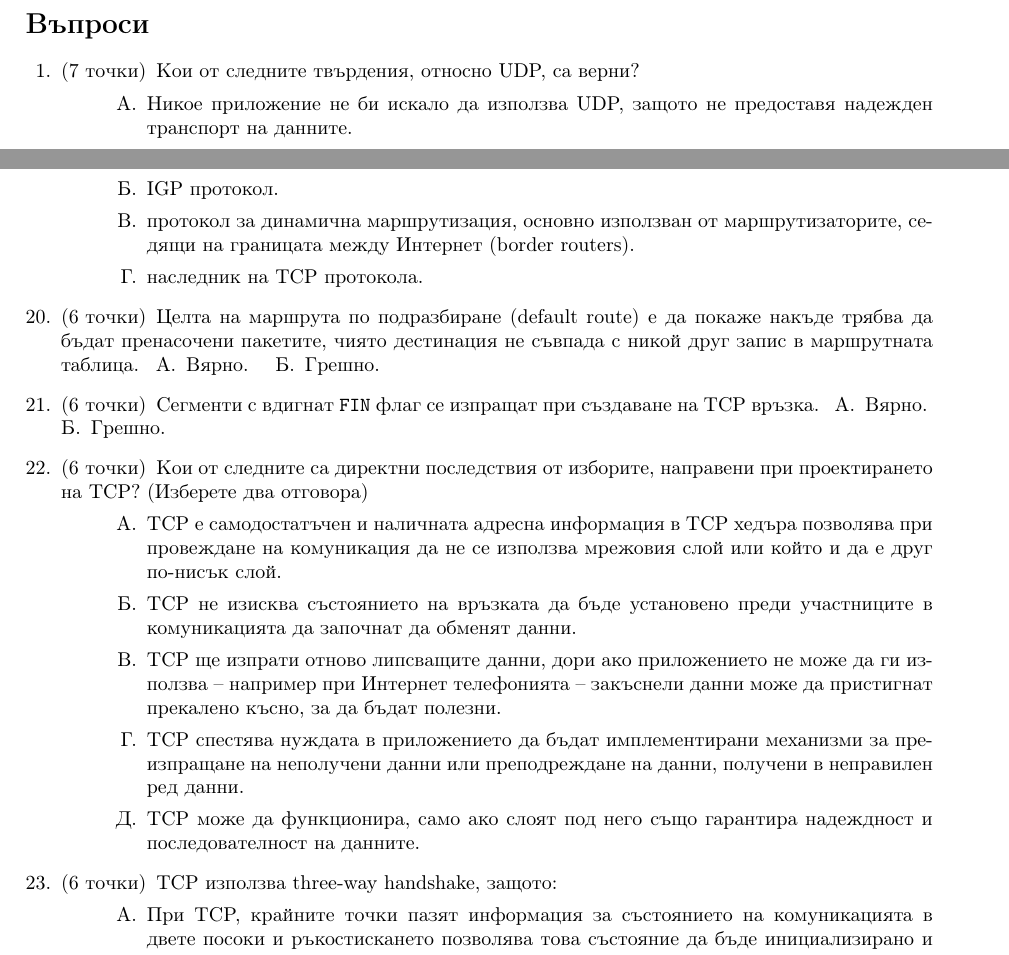
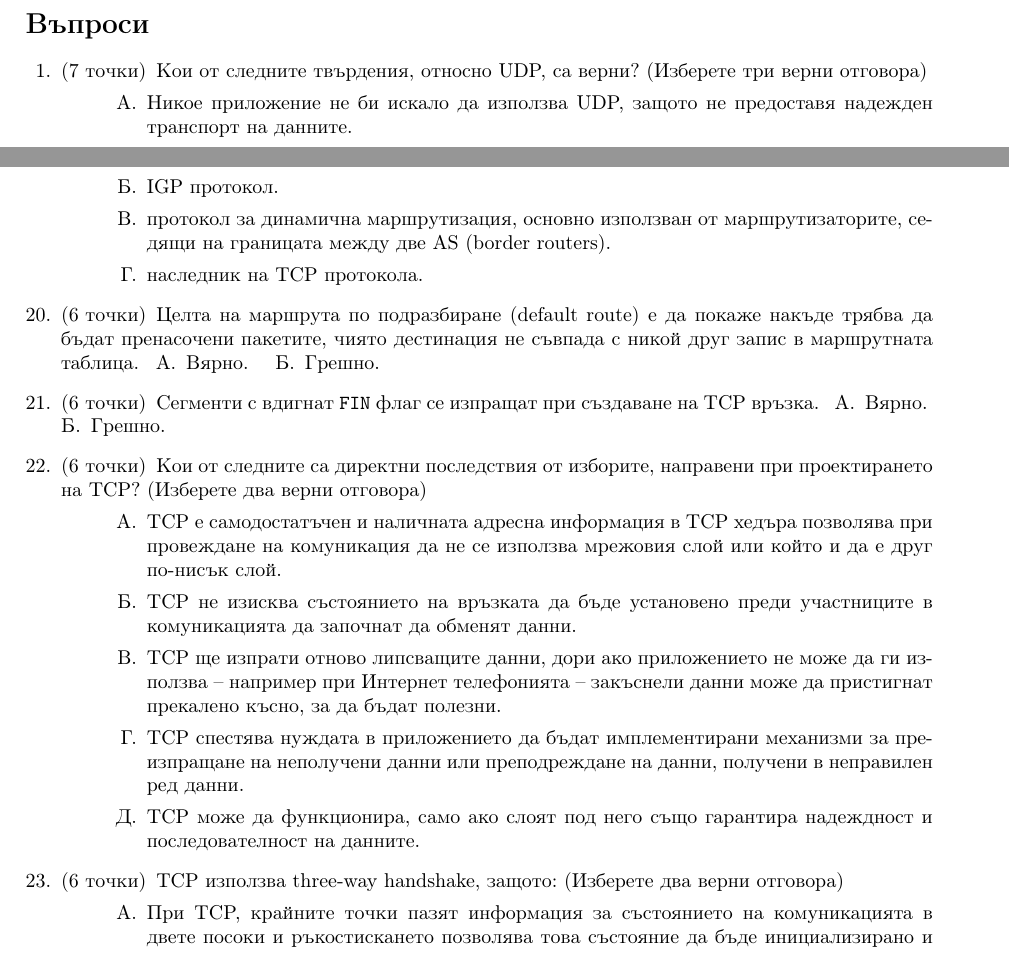
Before and after one commit to ignisf/networks-test, a LaTeX problem sheet (test.tex, which reads questions.tex): two parts of pages 3 and 5 of 6, joined at a grey line, cut so that both start at the same text. Compiled offline with pdfLaTeX.

Commit message:
minor fixes

```diff
--- a/questions.tex
+++ b/questions.tex
@@ -2,7 +2,9 @@
 
 \begin{questions}
 
-  \question[7] Кои от следните твърдения, относно UDP, са верни?
+  \question[7] Кои от следните твърдения, относно UDP, са верни? (Изберете три
+  верни отговора)
+
   \begin{choices}
     \choice Никое приложение не би искало да използва UDP, защото не предоставя
     надежден транспорт на данните.
@@ -206,7 +210,7 @@
     \choice IGP протокол.
 
     \CorrectChoice протокол за динамична маршрутизация, основно използван от
-    маршрутизаторите, седящи на границата между Интернет
+    маршрутизаторите, седящи на границата между две AS
     (\foreignlanguage{english}{border routers}).
 
     \choice наследник на TCP протокола.
@@ -229,7 +233,7 @@
   \end{oneparchoices}
 
   \question[6] Кои от следните са директни последствия от изборите, направени
-  при проектирането на TCP? (Изберете два отговора)
+  при проектирането на TCP? (Изберете два верни отговора)
   \begin{choices}
     \choice TCP е самодостатъчен и наличната адресна информация в TCP хедъра
     позволява при провеждане на комуникация да не се използва мрежовия слой или
@@ -250,7 +254,9 @@
     надеждност и последователност на данните.
   \end{choices}
 
-  \question[6] TCP използва three-way handshake, защото:
+  \question[6] TCP използва three-way handshake, защото: (Изберете два верни
+  отговора)
+
   \begin{choices}
 
     \CorrectChoice При TCP, крайните точки пазят информация за състоянието на
```
Also changed, not shown: questions.tex (4 more changed lines).
